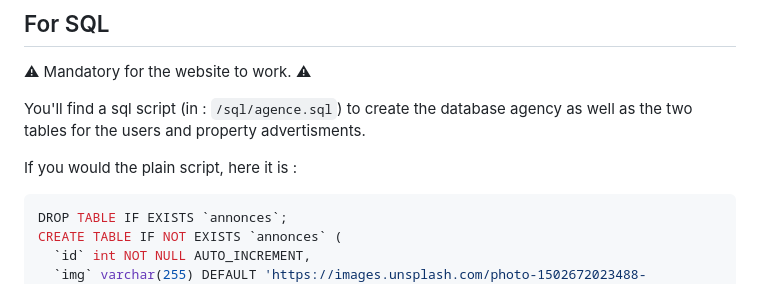
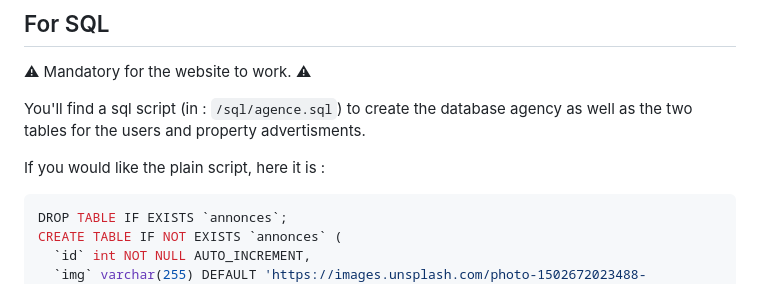
Before and after one commit to Sivanaque/spiteri-agency, a Markdown page: Readme.md, the part around the change. GitHub-like rendering.

````diff
--- a/Readme.md
+++ b/Readme.md
@@ -7,7 +7,7 @@
 
 You'll find a sql script (in : ```/sql/agence.sql```) to create the database agency as well as the two tables for the users and property advertisments.
 
-If you would the plain script, here it is :
+If you would like the plain script, here it is :
 
 ```sql
 DROP TABLE IF EXISTS `annonces`;
````
